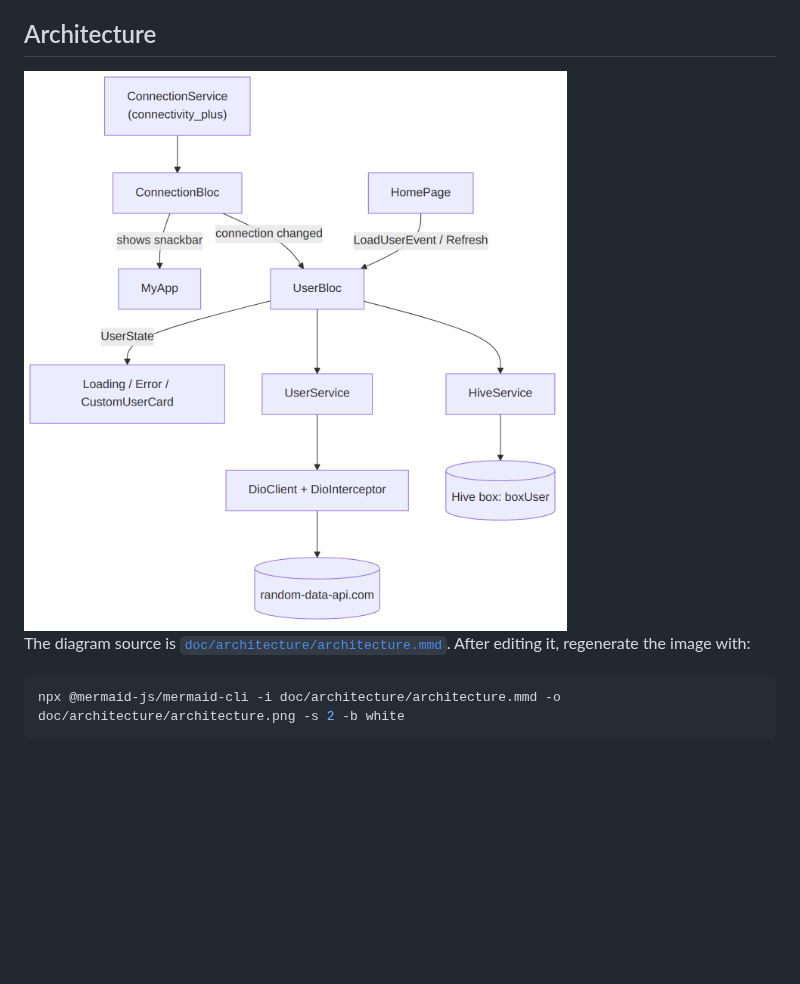
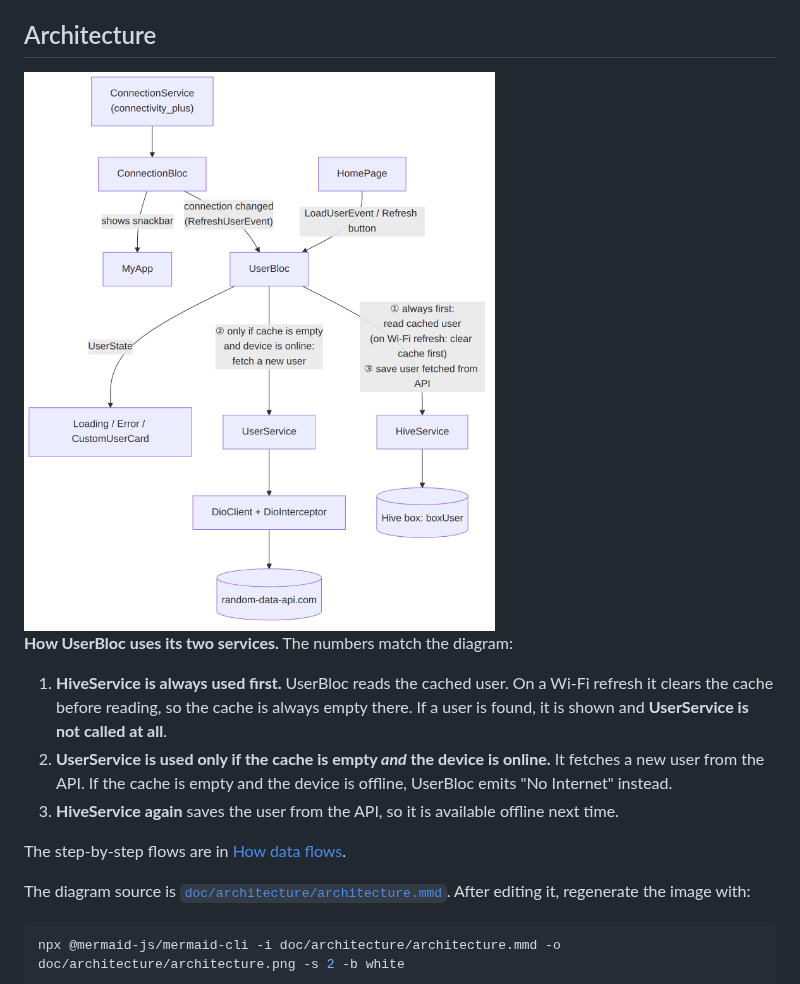
Before and after one commit to PwS/random_user, a Markdown page: README.md, the part around the change. Drawn GitHub-style; pictures changed too: doc/architecture/architecture.png; blank space fills up the shorter version.

Commit message:
Explain when UserBloc uses HiveService vs UserService
Label both arrows in the architecture diagram with the order and the
condition for each call, and add a numbered explanation under it.

Co-Authored-By: Claude Opus 5.5 <noreply@anthropic.com>
Claude-Session: https://claude.ai/code/session_01SrZrGpo8TpmkgMf8fATm6x

```diff
--- a/README.md
+++ b/README.md
@@ -137,6 +137,18 @@ abstract classes make them easy to replace with mocks in tests.
 ## Architecture
 
 <img src="doc/architecture/architecture.png" alt="Architecture diagram" width="700"/>
+
+**How UserBloc uses its two services.** The numbers match the diagram:
+
+1. **HiveService is always used first.** UserBloc reads the cached user. On a Wi-Fi refresh it
+   clears the cache before reading, so the cache is always empty there. If a user is found, it is
+   shown and **UserService is not called at all**.
+2. **UserService is used only if the cache is empty *and* the device is online.** It fetches a new
+   user from the API. If the cache is empty and the device is offline, UserBloc emits
+   "No Internet" instead.
+3. **HiveService again** saves the user from the API, so it is available offline next time.
+
+The step-by-step flows are in [How data flows](#how-data-flows).
 
 The diagram source is [`doc/architecture/architecture.mmd`](doc/architecture/architecture.mmd).
 After editing it, regenerate the image with:
```
Also changed, not shown: 1 other file.
